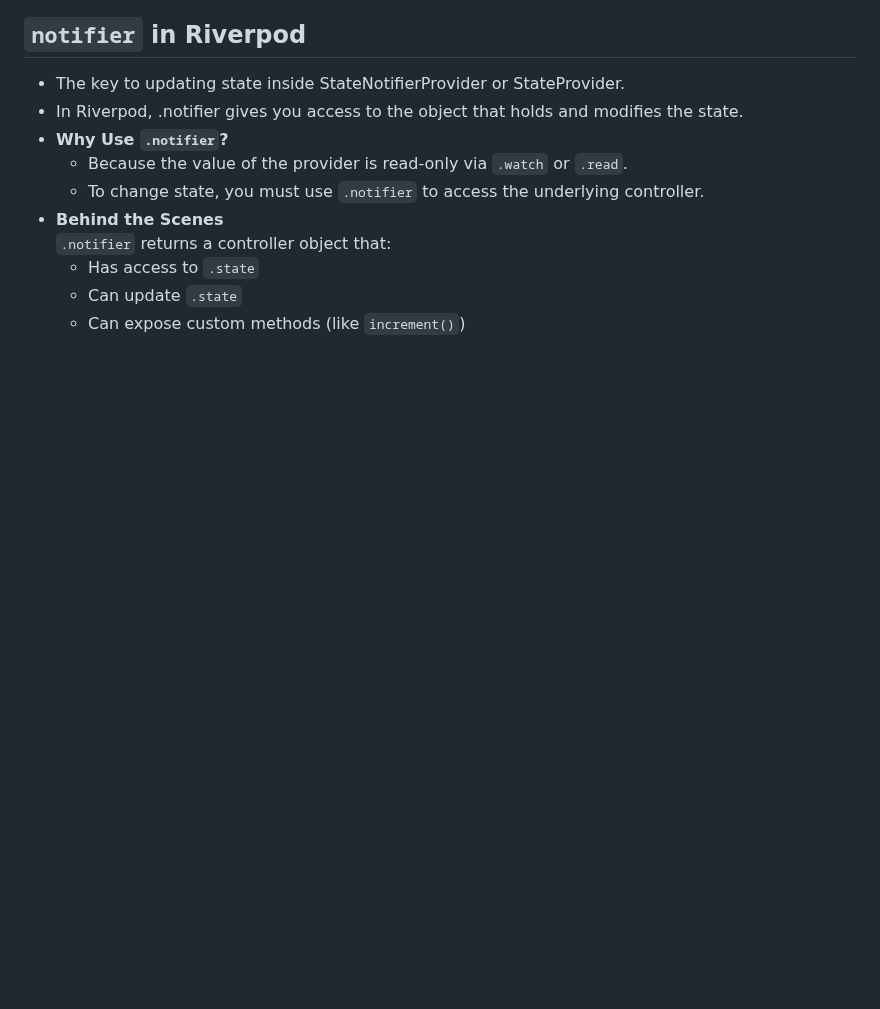
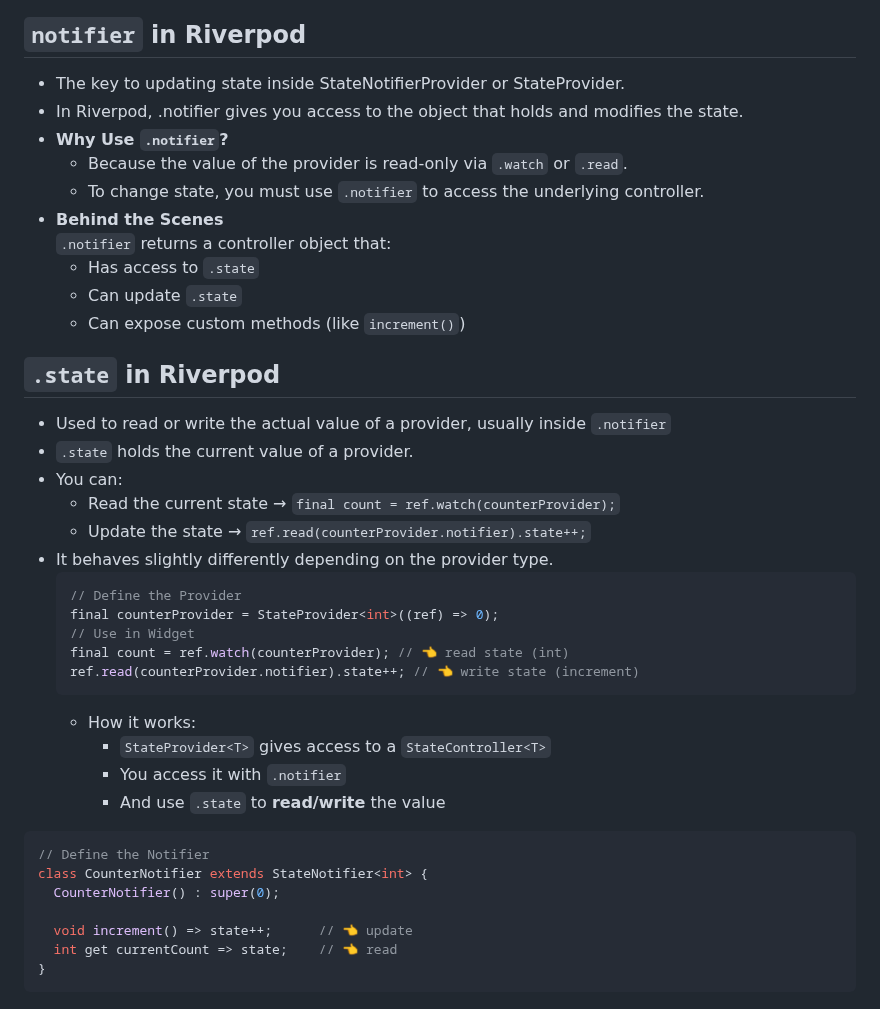
Before and after one commit to UmerFarooqJillani/Learn-Riverpod-Flutter, a Markdown page: a_basics_of_riverpod/README.md, the part around the change. GitHub-like rendering; blank space fills up the shorter version.

Commit message:
add .state in Riverpod

````diff
--- a/a_basics_of_riverpod/README.md
+++ b/a_basics_of_riverpod/README.md
@@ -138,3 +138,30 @@ When the provider’s value changes:
     - Has access to `.state`
     - Can update `.state`
     - Can expose custom methods (like `increment()`)
+## `.state` in Riverpod
+- Used to read or write the actual value of a provider, usually inside `.notifier`
+- `.state` holds the current value of a provider.
+- You can:
+    - Read the current state → `final count = ref.watch(counterProvider);`
+    - Update the state → `ref.read(counterProvider.notifier).state++;`
+- It behaves slightly differently depending on the provider type.
+    ```dart
+    // Define the Provider
+    final counterProvider = StateProvider<int>((ref) => 0);
+    // Use in Widget
+    final count = ref.watch(counterProvider); // 👈 read state (int)
+    ref.read(counterProvider.notifier).state++; // 👈 write state (increment)
+    ```
+    - How it works:
+        - `StateProvider<T>` gives access to a `StateController<T>`
+        - You access it with `.notifier`
+        - And use `.state` to **read/write** the value
+```dart
+// Define the Notifier
+class CounterNotifier extends StateNotifier<int> {
+  CounterNotifier() : super(0);
+
+  void increment() => state++;      // 👈 update
+  int get currentCount => state;    // 👈 read
+}
+```
````
